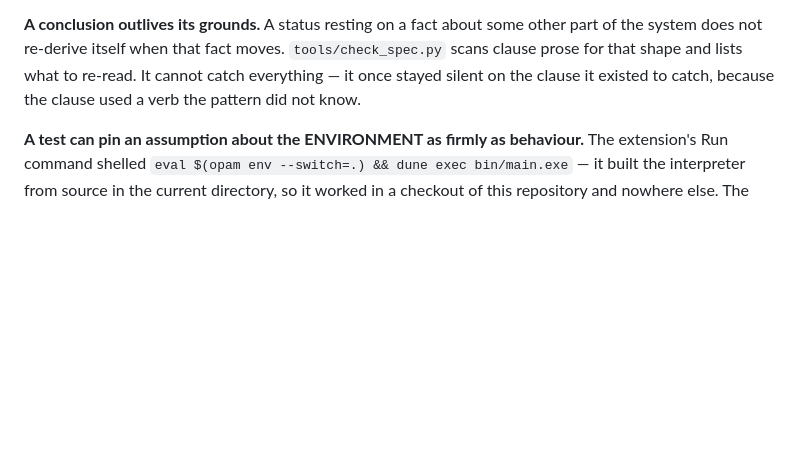
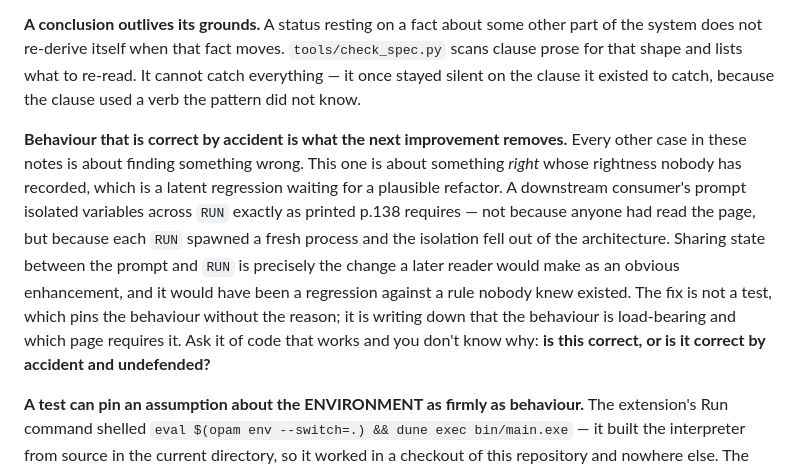
Before and after one commit to sajonaro/n88basic, a Markdown page: docs/design-notes.md, the part around the change. GitHub-like rendering; blank space fills up the shorter version.

Commit message:
docs: behaviour correct by accident is what the next improvement removes
A downstream consumer's prompt isolates variables across RUN exactly as
printed p.138 requires -- not because anyone read the page, but because each
RUN spawns a fresh process and the isolation falls out of the architecture.
Sharing state between the prompt and RUN is exactly the enhancement a later
reader would make, and it would regress a rule nobody knew existed.

Every other case in these notes is about finding something wrong. This one
is about something right whose rightness is unrecorded, which is a latent
regression rather than a present defect. A test pins the behaviour without
the reason; what is needed is the reason. Ask it of code that works and you
cannot say why.

```diff
--- a/docs/design-notes.md
+++ b/docs/design-notes.md
@@ -161,6 +161,20 @@ other part of the system does not re-derive itself when that fact moves.
 re-read. It cannot catch everything — it once stayed silent on the clause it
 existed to catch, because the clause used a verb the pattern did not know.
 
+**Behaviour that is correct by accident is what the next improvement removes.**
+Every other case in these notes is about finding something wrong. This one is
+about something *right* whose rightness nobody has recorded, which is a latent
+regression waiting for a plausible refactor. A downstream consumer's prompt
+isolated variables across `RUN` exactly as printed p.138 requires — not because
+anyone had read the page, but because each `RUN` spawned a fresh process and
+the isolation fell out of the architecture. Sharing state between the prompt
+and `RUN` is precisely the change a later reader would make as an obvious
+enhancement, and it would have been a regression against a rule nobody knew
+existed. The fix is not a test, which pins the behaviour without the reason;
+it is writing down that the behaviour is load-bearing and which page requires
+it. Ask it of code that works and you don't know why: **is this correct, or is
+it correct by accident and undefended?**
+
 **A test can pin an assumption about the ENVIRONMENT as firmly as behaviour.**
 The extension's Run command shelled `eval $(opam env --switch=.) && dune exec
 bin/main.exe` — it built the interpreter from source in the current directory,
```
